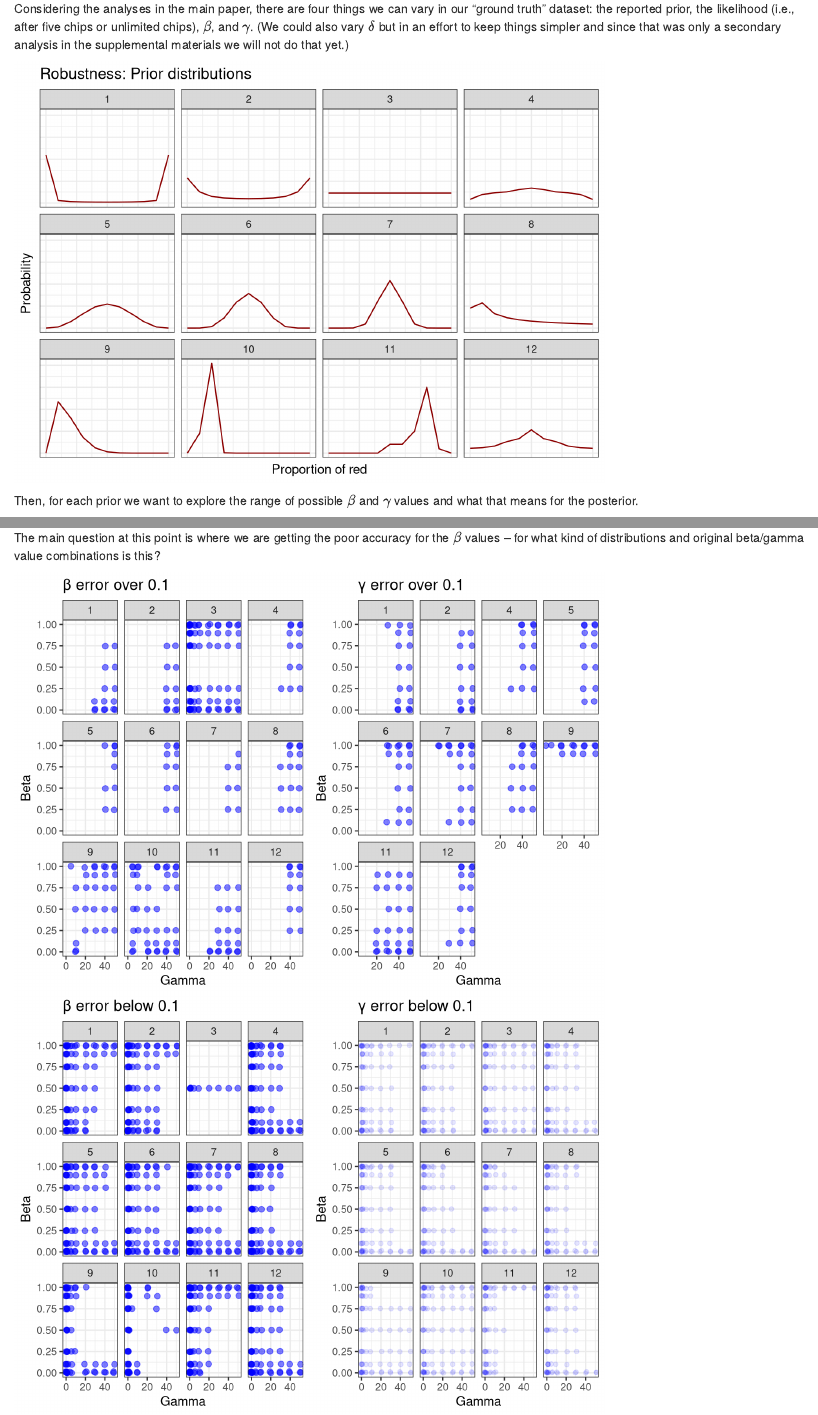
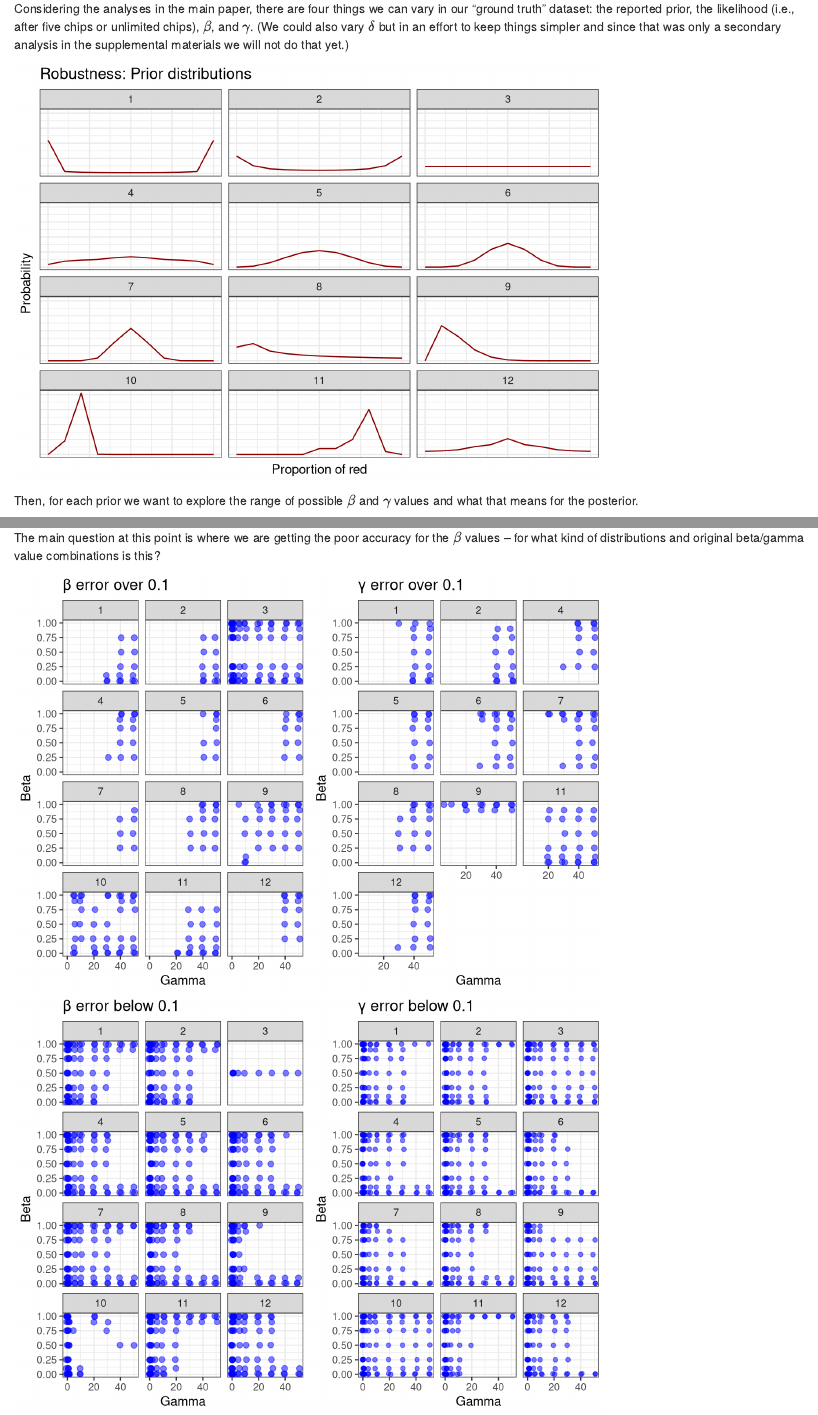
Before and after one commit to perfors/probability, an R Markdown document (robustness.Rmd): the page in a window 1100 px wide, from 210 px down, and a second part further down, joined at a grey line. Rendered offline with R 4.5, knitr and Pandoc, with nearby package versions; code that draws random numbers runs with fixed seeds of ours.

Commit message:
minor figs

```diff
--- a/robustness.Rmd
+++ b/robustness.Rmd
@@ -67,7 +67,7 @@ simDists$x <- rep(x,npr)
 p <- simDists %>%
   ggplot(mapping=aes(x=x,y=prior)) +
   geom_line(colour="darkred") +
-  facet_wrap(n,nrow=3) +
+  facet_wrap(n,nrow=4) +
   theme_bw() +
   theme(axis.text.x=element_blank(),
         axis.ticks=element_blank(),
@@ -243,7 +243,7 @@ psbhi <- sd_pos %>%
   ggplot(mapping=aes(x=gamma,y=beta)) +
   geom_jitter(alpha=0.5,colour="blue",width=1,size=2) +
   scale_x_continuous(breaks = c(0,20,40)) +
-  facet_wrap(~n) +
+  facet_wrap(~n,nrow=4,drop=FALSE) +
   theme_bw() +
   labs(title = "\u03b2 error over 0.1",
        x="Gamma",y="Beta")
@@ -254,7 +254,7 @@ psblo <- sd_pos %>%
   ggplot(mapping=aes(x=gamma,y=beta)) +
   geom_jitter(alpha=0.5,colour="blue",width=1,size=2) +
   scale_x_continuous(breaks = c(0, 20,40)) +
-  facet_wrap(~n) +
+  facet_wrap(~n,nrow=4,drop=FALSE) +
   theme_bw() +
   labs(title = "\u03b2 error below 0.1",
        x="Gamma",y="Beta")
@@ -264,7 +264,7 @@ psghi <- sd_pos %>%
   ggplot(mapping=aes(x=gamma,y=beta)) +
   geom_jitter(alpha=0.5,colour="blue",width=1,size=2) +
   scale_x_continuous(breaks = c(0, 20,40)) +
-  facet_wrap(~n) +
+  facet_wrap(~n,drop=FALSE,nrow=4) +
   theme_bw() +
   labs(title = "\u03b3 error over 0.1",
        x="Gamma",y="Beta")
@@ -273,9 +273,9 @@ psghi <- sd_pos %>%
 psglo <- sd_pos %>%
   filter(gerror<0.1) %>%
   ggplot(mapping=aes(x=gamma,y=beta)) +
-  geom_jitter(alpha=0.1,colour="blue",width=1) +
+  geom_jitter(alpha=0.5,colour="blue",width=1) +
   scale_x_continuous(breaks = c(0, 20,40)) +
-  facet_wrap(~n) +
+  facet_wrap(~n,nrow=4,drop=FALSE) +
   theme_bw() +
   labs(title = "\u03b3 error below 0.1",
        x="Gamma",y="Beta")
```
Also changed, not shown: figures/robust_accuracy.png, figures/robust_priors.png, figures/robust_ps_hi.png, figures/robust_ps_low.png, robustness.html, robustness.Rmd (4 more changed lines).
